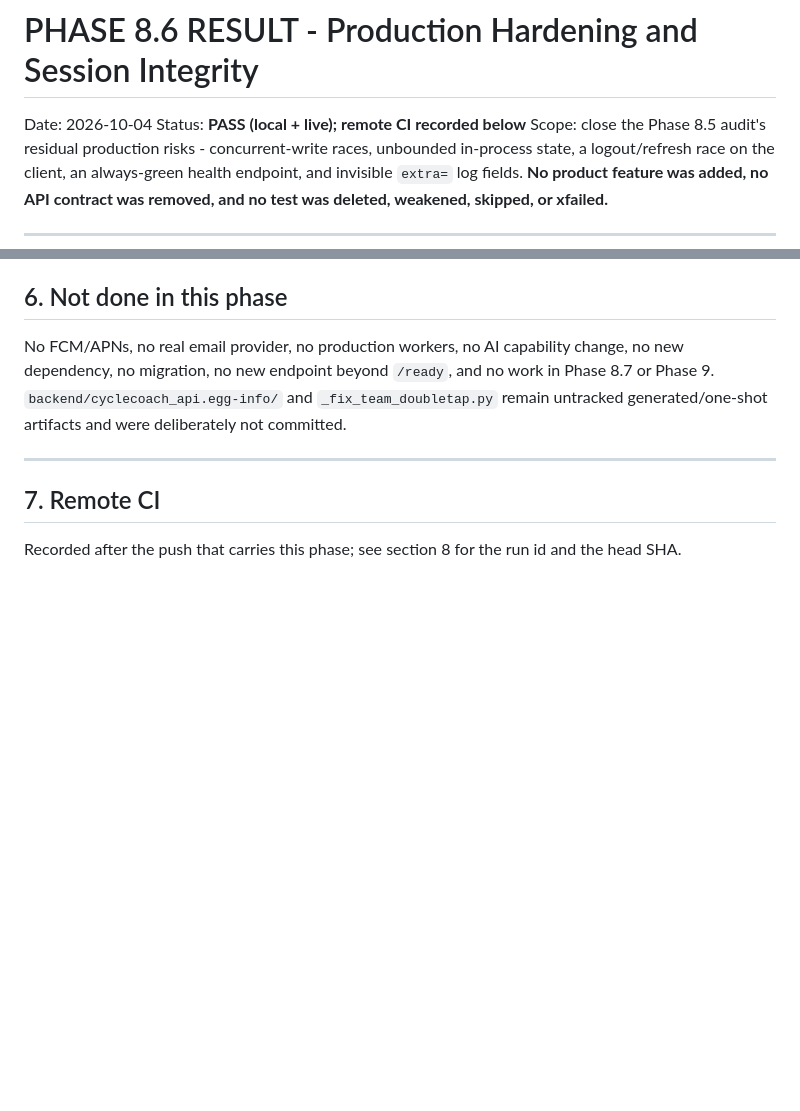
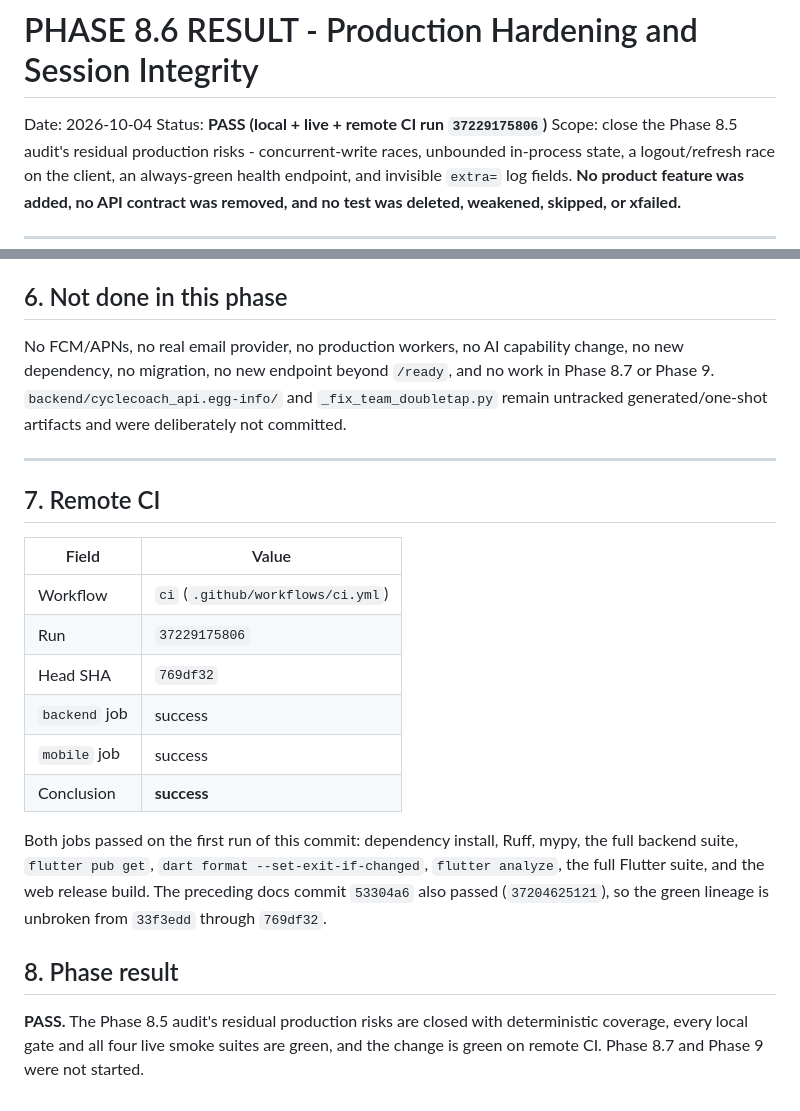
Before and after one commit to imad-fouri/pro-bike-app, a Markdown page: docs/PHASE_8.6_REPORT.md, 2 parts joined by grey strips. GitHub-like rendering; blank space fills up the shorter version.

Commit message:
Docs: record Phase 8.6 CI result (PASS, run 37229175806, head 769df32)

```diff
--- a/docs/PHASE_8.6_REPORT.md
+++ b/docs/PHASE_8.6_REPORT.md
@@ -1,7 +1,7 @@
 # PHASE 8.6 RESULT - Production Hardening and Session Integrity
 
 Date: 2026-10-04
-Status: **PASS (local + live); remote CI recorded below**
+Status: **PASS (local + live + remote CI run `37229175806`)**
 Scope: close the Phase 8.5 audit's residual production risks - concurrent-write
 races, unbounded in-process state, a logout/refresh race on the client, an
 always-green health endpoint, and invisible `extra=` log fields. **No product
@@ -295,5 +295,25 @@ deliberately not committed.
 
 ## 7. Remote CI
 
-Recorded after the push that carries this phase; see section 8 for the run id and
-the head SHA.
+| Field | Value |
+|---|---|
+| Workflow | `ci` (`.github/workflows/ci.yml`) |
+| Run | `37229175806` |
+| Head SHA | `769df32` |
+| `backend` job | success |
+| `mobile` job | success |
+| Conclusion | **success** |
+
+Both jobs passed on the first run of this commit: dependency install, Ruff,
+mypy, the full backend suite, `flutter pub get`, `dart format
+--set-exit-if-changed`, `flutter analyze`, the full Flutter suite, and the web
+release build. The preceding docs commit `53304a6` also passed
+(`37204625121`), so the green lineage is unbroken from `33f3edd` through
+`769df32`.
+
+## 8. Phase result
+
+**PASS.** The Phase 8.5 audit's residual production risks are closed with
+deterministic coverage, every local gate and all four live smoke suites are
+green, and the change is green on remote CI. Phase 8.7 and Phase 9 were not
+started.
```
